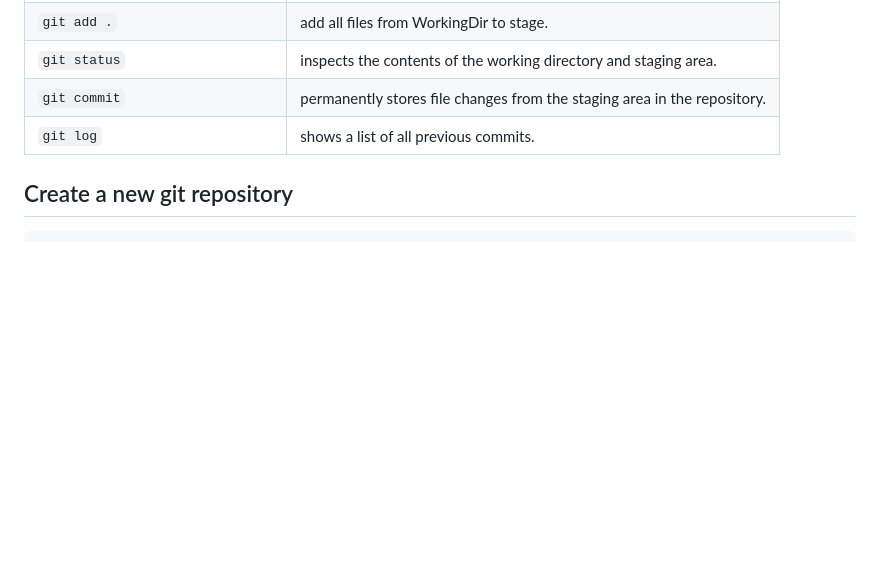
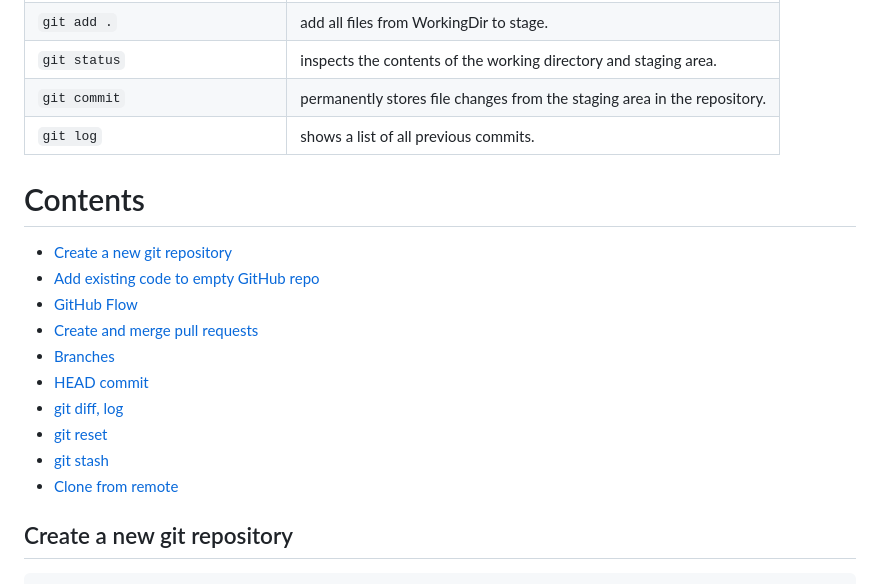
Before and after one commit to peppergrinder/git_practice, a Markdown page: README.md, the part around the change. Rendered like a GitHub page; blank space fills up the shorter version.

Commit message:
Added table of contents

````diff
--- a/README.md
+++ b/README.md
@@ -19,6 +19,18 @@
 | `git status` | inspects the contents of the working directory and staging area. |
 | `git commit` | permanently stores file changes from the staging area in the repository. |
 | `git log` | shows a list of all previous commits. |
+
+# Contents
++ [Create a new git repository](#create-a-new-git-repository)
++ [Add existing code to empty GitHub repo](#add-existing-code-to-empty-github-repo)
++ [GitHub Flow](#github-flow)
++ [Create and merge pull requests](#github-steps-to-create-and-merge-pull-requests)
++ [Branches](#branches)
++ [HEAD commit](#head-commit)
++ [git diff, log](#git-diff-log)
++ [git reset](#git-reset-i-un-stage)
++ [git stash](#git-stash)
++ [Clone from remote](#clone-from-remote)
 
 ## Create a new git repository
 ```
````
